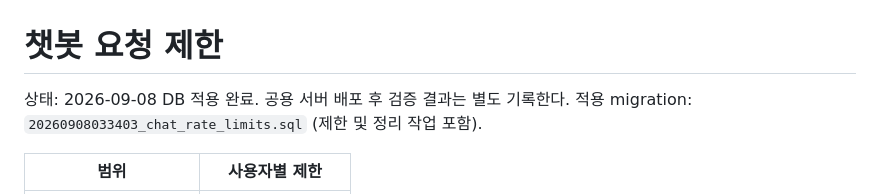
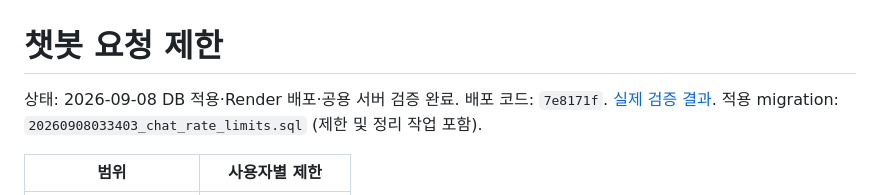
Before and after one commit to gahya9904/Auto-Fit, a Markdown page: docs/chat-rate-limits.md, the part around the change. GitHub-like rendering.

Commit message:
docs(chat): record deployed quota integration results

```diff
--- a/docs/chat-rate-limits.md
+++ b/docs/chat-rate-limits.md
@@ -1,6 +1,7 @@
 # 챗봇 요청 제한
 
-상태: 2026-09-08 DB 적용 완료. 공용 서버 배포 후 검증 결과는 별도 기록한다.
+상태: 2026-09-08 DB 적용·Render 배포·공용 서버 검증 완료.
+배포 코드: `7e8171f`. [실제 검증 결과](chat-rate-limit-deployment-results.md).
 적용 migration: `20260908033403_chat_rate_limits.sql` (제한 및 정리 작업 포함).
 
 | 범위 | 사용자별 제한 |
```
Also changed, not shown: docs/chat-api-contract.md (+2 -2 lines), docs/chat-rate-limit-deployment-results.md (added, +49 -0 lines).
